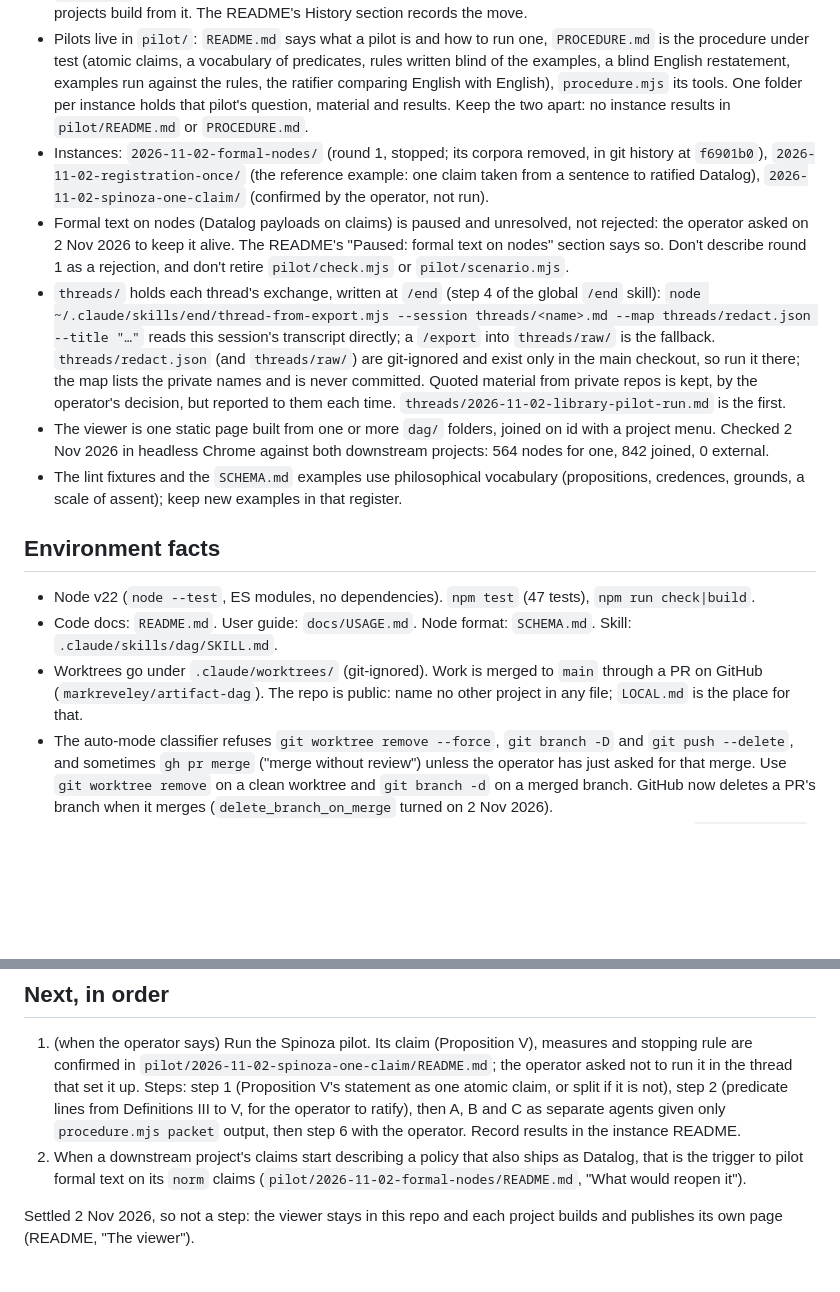
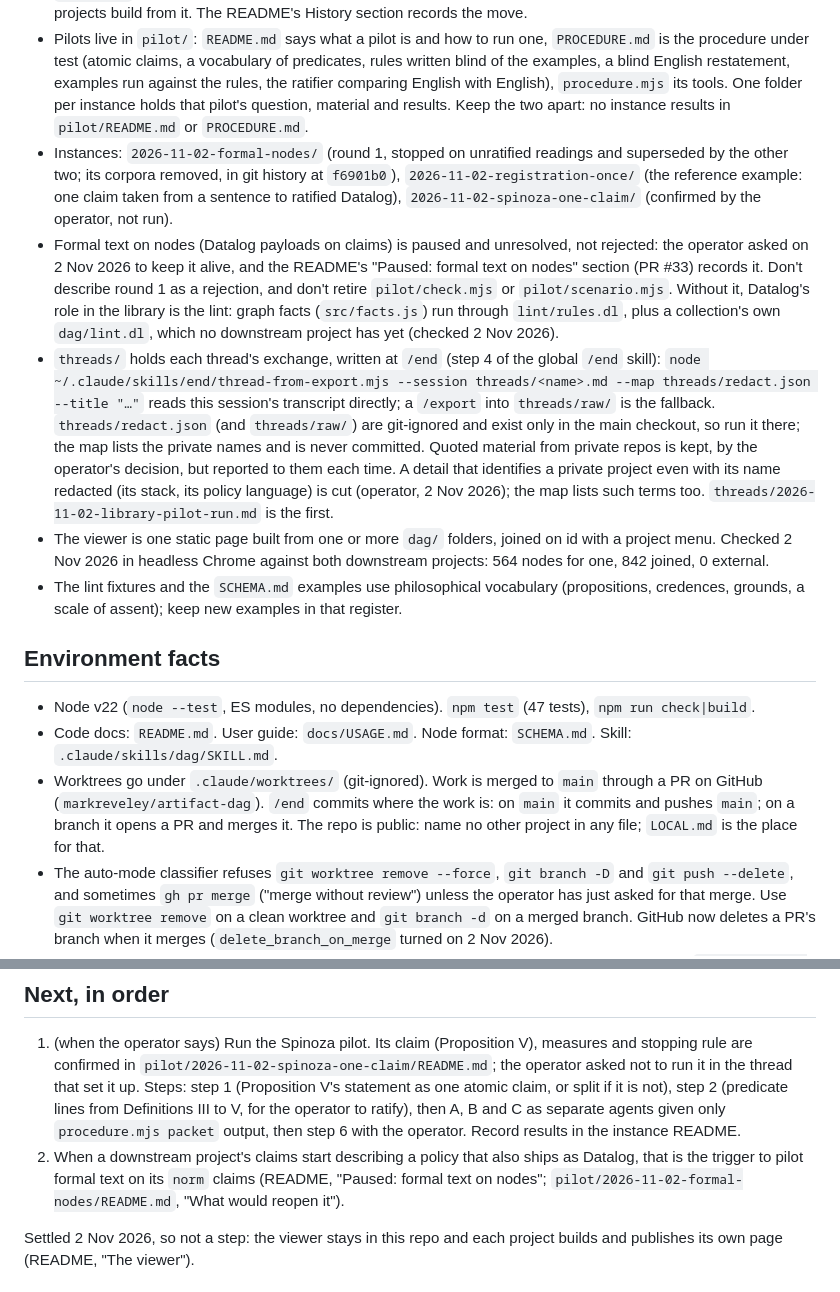
Before and after one commit to markreveley/artifact-dag, a Markdown page: next/agents-readme-next.md, 2 parts joined by grey strips. Rendered like a GitHub page; blank space fills up the shorter version.

```diff
--- a/next/agents-readme-next.md
+++ b/next/agents-readme-next.md
@@ -12,16 +12,16 @@ Read with [`operator-readme-next.md`](operator-readme-next.md). Rewrite both at
 - The repo names no other project. The projects that run this code, and which of them run it in CI, are in the git-ignored `LOCAL.md` on the owner's machine (the README says so). Treat `SCHEMA.md` and the CLIs as contracts: a breaking change breaks a downstream CI that runs `main`.
 - `tutorial/` is gone (PR #20, 2 Nov 2026): the tutorial builder lives in its own public repo, and both downstream projects build from it. The README's History section records the move.
 - Pilots live in `pilot/`: `README.md` says what a pilot is and how to run one, `PROCEDURE.md` is the procedure under test (atomic claims, a vocabulary of predicates, rules written blind of the examples, a blind English restatement, examples run against the rules, the ratifier comparing English with English), `procedure.mjs` its tools. One folder per instance holds that pilot's question, material and results. Keep the two apart: no instance results in `pilot/README.md` or `PROCEDURE.md`.
-- Instances: `2026-11-02-formal-nodes/` (round 1, stopped; its corpora removed, in git history at `f6901b0`), `2026-11-02-registration-once/` (the reference example: one claim taken from a sentence to ratified Datalog), `2026-11-02-spinoza-one-claim/` (confirmed by the operator, not run).
-- Formal text on nodes (Datalog payloads on claims) is paused and unresolved, not rejected: the operator asked on 2 Nov 2026 to keep it alive. The README's "Paused: formal text on nodes" section says so. Don't describe round 1 as a rejection, and don't retire `pilot/check.mjs` or `pilot/scenario.mjs`.
-- `threads/` holds each thread's exchange, written at `/end` (step 4 of the global `/end` skill): `node ~/.claude/skills/end/thread-from-export.mjs --session threads/<name>.md --map threads/redact.json --title "…"` reads this session's transcript directly; a `/export` into `threads/raw/` is the fallback. `threads/redact.json` (and `threads/raw/`) are git-ignored and exist only in the main checkout, so run it there; the map lists the private names and is never committed. Quoted material from private repos is kept, by the operator's decision, but reported to them each time. `threads/2026-11-02-library-pilot-run.md` is the first.
+- Instances: `2026-11-02-formal-nodes/` (round 1, stopped on unratified readings and superseded by the other two; its corpora removed, in git history at `f6901b0`), `2026-11-02-registration-once/` (the reference example: one claim taken from a sentence to ratified Datalog), `2026-11-02-spinoza-one-claim/` (confirmed by the operator, not run).
+- Formal text on nodes (Datalog payloads on claims) is paused and unresolved, not rejected: the operator asked on 2 Nov 2026 to keep it alive, and the README's "Paused: formal text on nodes" section (PR #33) records it. Don't describe round 1 as a rejection, and don't retire `pilot/check.mjs` or `pilot/scenario.mjs`. Without it, Datalog's role in the library is the lint: graph facts (`src/facts.js`) run through `lint/rules.dl`, plus a collection's own `dag/lint.dl`, which no downstream project has yet (checked 2 Nov 2026).
+- `threads/` holds each thread's exchange, written at `/end` (step 4 of the global `/end` skill): `node ~/.claude/skills/end/thread-from-export.mjs --session threads/<name>.md --map threads/redact.json --title "…"` reads this session's transcript directly; a `/export` into `threads/raw/` is the fallback. `threads/redact.json` (and `threads/raw/`) are git-ignored and exist only in the main checkout, so run it there; the map lists the private names and is never committed. Quoted material from private repos is kept, by the operator's decision, but reported to them each time. A detail that identifies a private project even with its name redacted (its stack, its policy language) is cut (operator, 2 Nov 2026); the map lists such terms too. `threads/2026-11-02-library-pilot-run.md` is the first.
 - The viewer is one static page built from one or more `dag/` folders, joined on id with a project menu. Checked 2 Nov 2026 in headless Chrome against both downstream projects: 564 nodes for one, 842 joined, 0 external.
 - The lint fixtures and the `SCHEMA.md` examples use philosophical vocabulary (propositions, credences, grounds, a scale of assent); keep new examples in that register.
 
 ## Environment facts
 - Node v22 (`node --test`, ES modules, no dependencies). `npm test` (47 tests), `npm run check|build`.
 - Code docs: `README.md`. User guide: `docs/USAGE.md`. Node format: `SCHEMA.md`. Skill: `.claude/skills/dag/SKILL.md`.
-- Worktrees go under `.claude/worktrees/` (git-ignored). Work is merged to `main` through a PR on GitHub (`markreveley/artifact-dag`). The repo is public: name no other project in any file; `LOCAL.md` is the place for that.
+- Worktrees go under `.claude/worktrees/` (git-ignored). Work is merged to `main` through a PR on GitHub (`markreveley/artifact-dag`). `/end` commits where the work is: on `main` it commits and pushes `main`; on a branch it opens a PR and merges it. The repo is public: name no other project in any file; `LOCAL.md` is the place for that.
 - The auto-mode classifier refuses `git worktree remove --force`, `git branch -D` and `git push --delete`, and sometimes `gh pr merge` ("merge without review") unless the operator has just asked for that merge. Use `git worktree remove` on a clean worktree and `git branch -d` on a merged branch. GitHub now deletes a PR's branch when it merges (`delete_branch_on_merge` turned on 2 Nov 2026).
 - Pilot agents (the procedure's A, B and C) run as separate subagents whose whole prompt is the `procedure.mjs packet` output plus "do not read files or use tools". A packet for several claims at once is fine within one role; never give one agent two roles.
 - zsh: a word starting with `=` is expanded, so `echo =====` fails and aborts a command chain. Use `echo ----`.
@@ -29,7 +29,7 @@ Read with [`operator-readme-next.md`](operator-readme-next.md). Rewrite both at
 ## Next, in order
 1. (when the operator says) Run the Spinoza pilot. Its claim (Proposition V), measures and stopping rule are confirmed in `pilot/2026-11-02-spinoza-one-claim/README.md`; the operator asked not to run it in the thread that set it up.
    Steps: step 1 (Proposition V's statement as one atomic claim, or split if it is not), step 2 (predicate lines from Definitions III to V, for the operator to ratify), then A, B and C as separate agents given only `procedure.mjs packet` output, then step 6 with the operator. Record results in the instance README.
-2. When a downstream project's claims start describing a policy that also ships as Datalog, that is the trigger to pilot formal text on its `norm` claims (`pilot/2026-11-02-formal-nodes/README.md`, "What would reopen it").
+2. When a downstream project's claims start describing a policy that also ships as Datalog, that is the trigger to pilot formal text on its `norm` claims (README, "Paused: formal text on nodes"; `pilot/2026-11-02-formal-nodes/README.md`, "What would reopen it").
 
 Settled 2 Nov 2026, so not a step: the viewer stays in this repo and each project builds and publishes its own page (README, "The viewer").
 
```
Also changed, not shown: threads/2026-11-02-formal-text-paused.md (added, +199 -0 lines).
